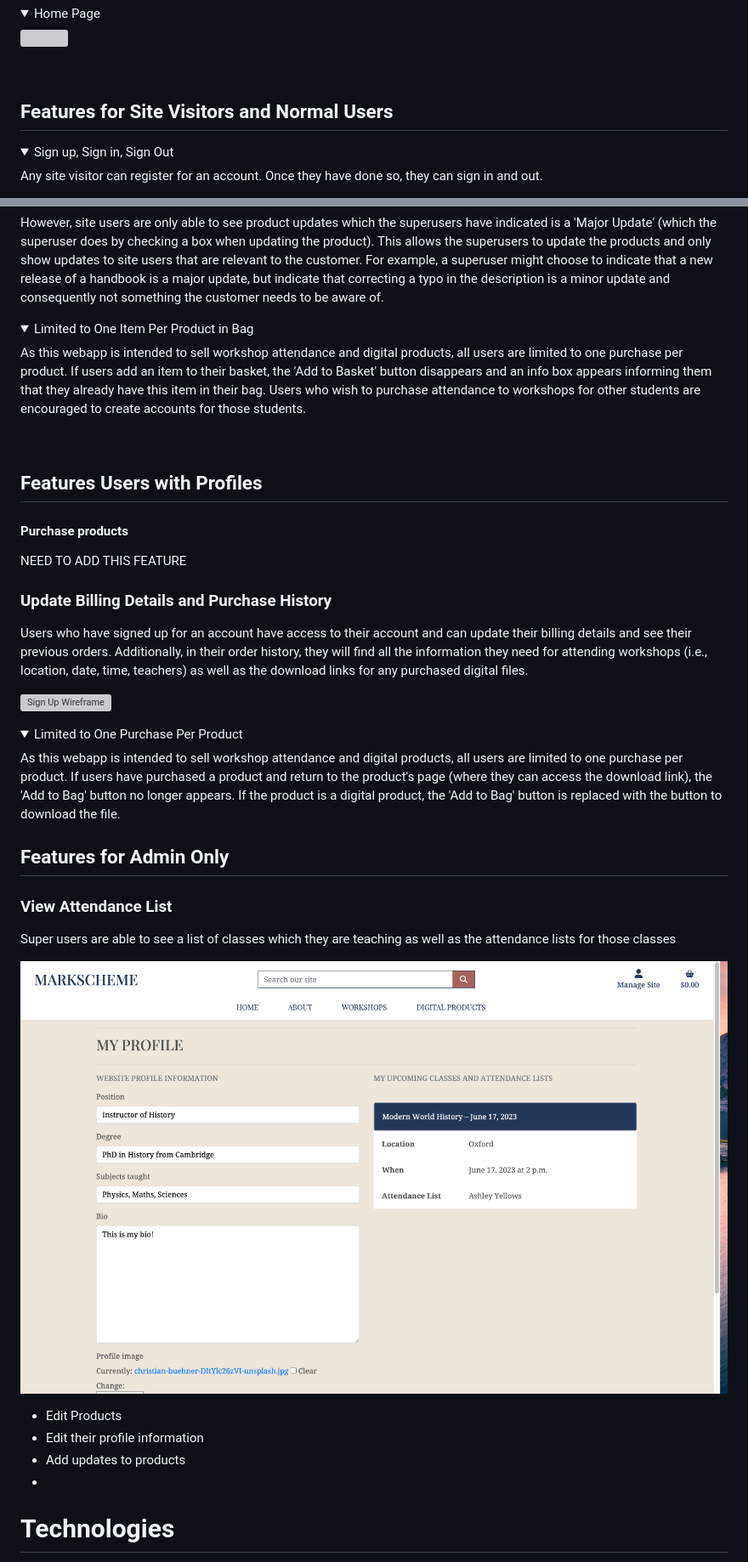
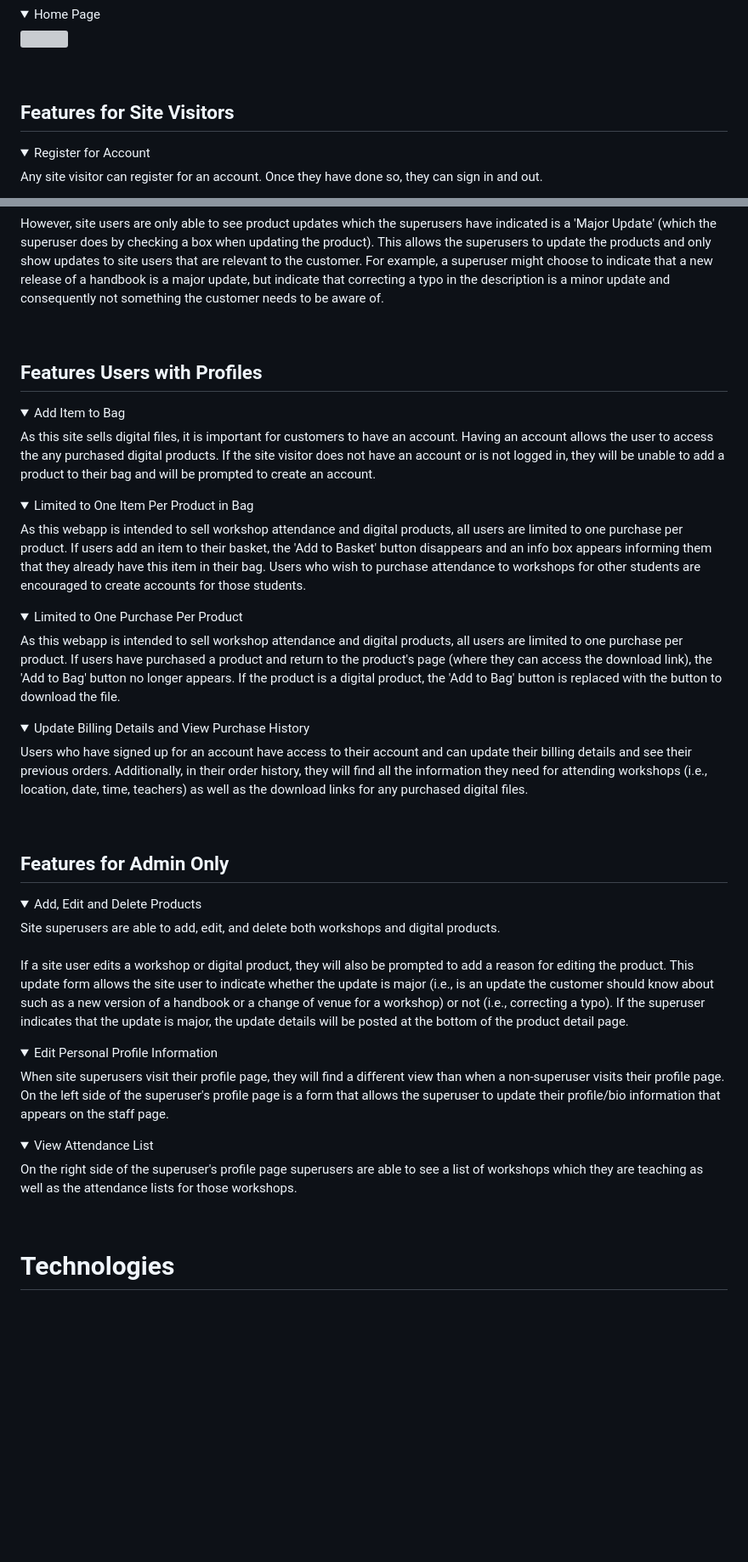
Before and after one commit to adamsburge/Markscheme, a Markdown page: README.md, 2 parts joined by grey strips. Shown: that part at 85% size. GitHub-like rendering; folded sections open; blank space fills up the shorter version; grey boxes are pictures that could not be loaded.

Commit message:
Add more updates to features section of readme

```diff
--- a/README.md
+++ b/README.md
@@ -112,10 +112,10 @@ Additionally, the current project has one extra model not depicted in the databa
 
 <br>
 
-## Features for Site Visitors and Normal Users
+## Features for Site Visitors
 
 <details>
-<summary>Sign up, Sign in, Sign Out</summary>
+<summary>Register for Account</summary>
 Any site visitor can register for an account. Once they have done so, they can sign in and out.
 </details>
 
@@ -132,43 +132,54 @@ Any site visitor is able to see updates that have been listed for both workshops
 However, site users are only able to see product updates which the superusers have indicated is a 'Major Update' (which the superuser does by checking a box when updating the product). This allows the superusers to update the products and only show updates to site users that are relevant to the customer. For example, a superuser might choose to indicate that a new release of a handbook is a major update, but indicate that correcting a typo in the description is a minor update and consequently not something the customer needs to be aware of.
 </details>
 
+<br>
+
+## Features Users with Profiles
+
+<details>
+<summary>Add Item to Bag</summary>
+As this site sells digital files, it is important for customers to have an account. Having an account allows the user to access the any purchased digital products. If the site visitor does not have an account or is not logged in, they will be unable to add a product to their bag and will be prompted to create an account.
+</details>
+
 <details>
 <summary>Limited to One Item Per Product in Bag</summary>
 As this webapp is intended to sell workshop attendance and digital products, all users are limited to one purchase per product. If users add an item to their basket, the 'Add to Basket' button disappears and an info box appears informing them that they already have this item in their bag. Users who wish to purchase attendance to workshops for other students are encouraged to create accounts for those students.
 </details>
-
-<br>
-
-## Features Users with Profiles
-
-#### Purchase products
-
-NEED TO ADD THIS FEATURE
-
-
-### Update Billing Details and Purchase History
-Users who have signed up for an account have access to their account and can update their billing details and see their previous orders. Additionally, in their order history, they will find all the information they need for attending workshops (i.e., location, date, time, teachers) as well as the download links for any purchased digital files.
-
-![Sign Up Wireframe](media/profile.png)
 
 <details>
 <summary>Limited to One Purchase Per Product</summary>
 As this webapp is intended to sell workshop attendance and digital products, all users are limited to one purchase per product. If users have purchased a product and return to the product's page (where they can access the download link), the 'Add to Bag' button no longer appears. If the product is a digital product, the 'Add to Bag' button is replaced with the button to download the file.
 </details>
 
+<details>
+<summary>Update Billing Details and View Purchase History</summary>
+Users who have signed up for an account have access to their account and can update their billing details and see their previous orders. Additionally, in their order history, they will find all the information they need for attending workshops (i.e., location, date, time, teachers) as well as the download links for any purchased digital files.
+</details>
+
+
+<br>
+
 ## Features for Admin Only
 
-### View Attendance List
-Super users are able to see a list of classes which they are teaching as well as the attendance lists for those classes
+<details>
+<summary>Add, Edit and Delete Products</summary>
+Site superusers are able to add, edit, and delete both workshops and digital products.
+<br>
+<br>
+If a site user edits a workshop or digital product, they will also be prompted to add a reason for editing the product. This update form allows the site user to indicate whether the update is major (i.e., is an update the customer should know about such as a new version of a handbook or a change of venue for a workshop) or not (i.e., correcting a typo). If the superuser indicates that the update is major, the update details will be posted at the bottom of the product detail page.
+</details>
 
-![Sign Up Wireframe](media/superprofile.png)
+<details>
+<summary>Edit Personal Profile Information</summary>
+When site superusers visit their profile page, they will find a different view than when a non-superuser visits their profile page. On the left side of the superuser's profile page is a form that allows the superuser to update their profile/bio information that appears on the staff page.
+</details>
 
+<details>
+<summary>View Attendance List</summary>
+On the right side of the superuser's profile page superusers are able to see a list of workshops which they are teaching as well as the attendance lists for those workshops.
+</details>
 
-- Edit Products
-- Edit their profile information
-- Add updates to products
--
-
+<br>
 
 # Technologies
 
```
